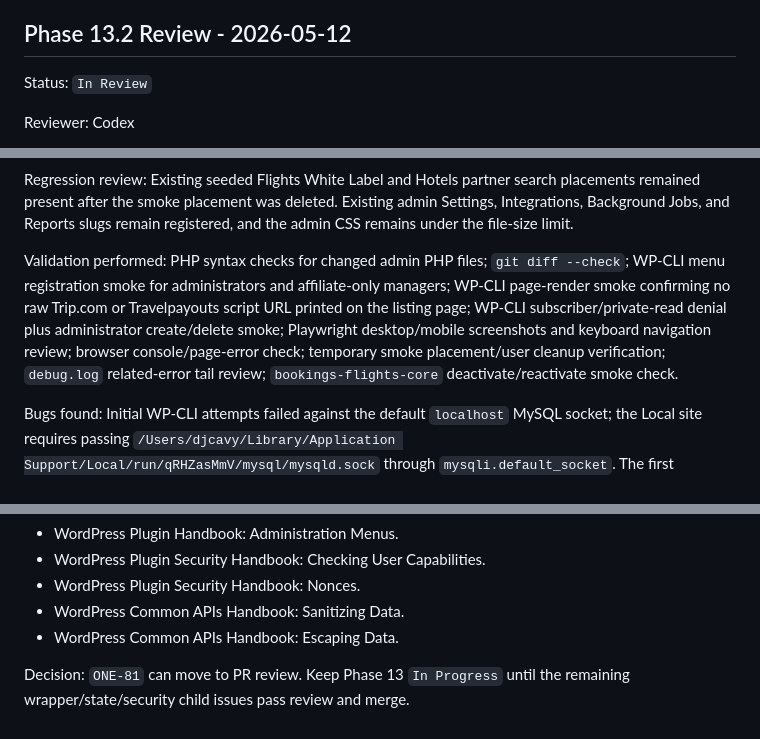
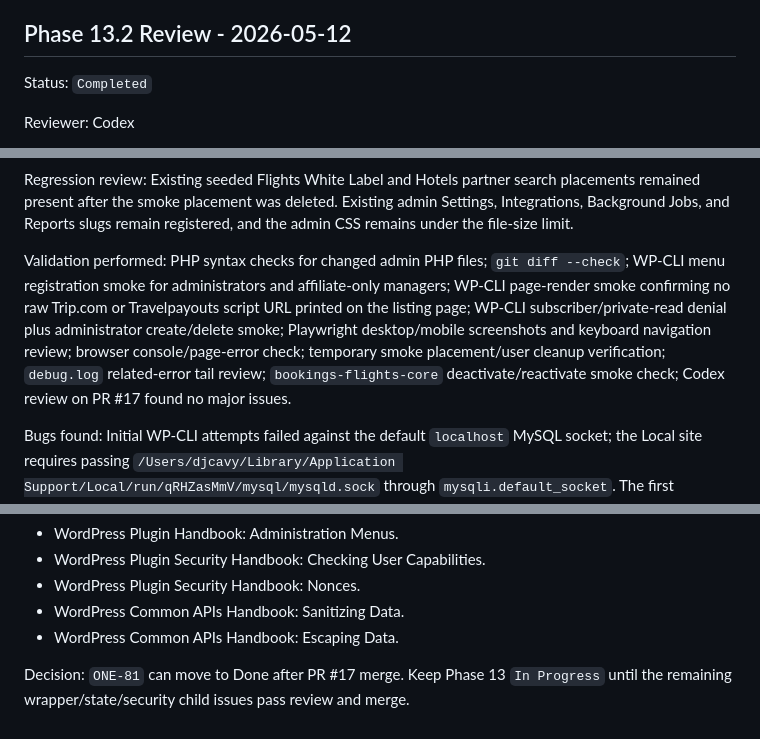
Before and after one commit to cavraeg-eng/bookings-and-flight, a Markdown page: .plan/phase-review-log.md, 3 parts joined by grey strips. Rendered like a GitHub page.

Commit message:
Mark widget placement admin review complete

```diff
--- a/.plan/phase-review-log.md
+++ b/.plan/phase-review-log.md
@@ -1285,7 +1285,7 @@ Decision: `ONE-80` can move to Done after PR #16 merge. Phase 13 remains `In Pro
 
 ## Phase 13.2 Review - 2026-05-12
 
-Status: `In Review`
+Status: `Completed`
 
 Reviewer: Codex
 
@@ -1303,7 +1303,7 @@ UI review: Passed locally with runtime browser evidence. Playwright captured des
 
 Regression review: Existing seeded Flights White Label and Hotels partner search placements remained present after the smoke placement was deleted. Existing admin Settings, Integrations, Background Jobs, and Reports slugs remain registered, and the admin CSS remains under the file-size limit.
 
-Validation performed: PHP syntax checks for changed admin PHP files; `git diff --check`; WP-CLI menu registration smoke for administrators and affiliate-only managers; WP-CLI page-render smoke confirming no raw Trip.com or Travelpayouts script URL printed on the listing page; WP-CLI subscriber/private-read denial plus administrator create/delete smoke; Playwright desktop/mobile screenshots and keyboard navigation review; browser console/page-error check; temporary smoke placement/user cleanup verification; `debug.log` related-error tail review; `bookings-flights-core` deactivate/reactivate smoke check.
+Validation performed: PHP syntax checks for changed admin PHP files; `git diff --check`; WP-CLI menu registration smoke for administrators and affiliate-only managers; WP-CLI page-render smoke confirming no raw Trip.com or Travelpayouts script URL printed on the listing page; WP-CLI subscriber/private-read denial plus administrator create/delete smoke; Playwright desktop/mobile screenshots and keyboard navigation review; browser console/page-error check; temporary smoke placement/user cleanup verification; `debug.log` related-error tail review; `bookings-flights-core` deactivate/reactivate smoke check; Codex review on PR #17 found no major issues.
 
 Bugs found: Initial WP-CLI attempts failed against the default `localhost` MySQL socket; the Local site requires passing `/Users/djcavy/Library/Application Support/Local/run/qRHZasMmV/mysql/mysqld.sock` through `mysqli.default_socket`. The first Playwright cleanup trap had a shell-quoting issue after successful browser validation. Local code review also found that an affiliate-only manager could pass the placement capability but miss the Bookings & Flights parent menu because the parent menu was still settings-only.
 
@@ -1320,4 +1320,4 @@ Research consulted:
 - WordPress Common APIs Handbook: Sanitizing Data.
 - WordPress Common APIs Handbook: Escaping Data.
 
-Decision: `ONE-81` can move to PR review. Keep Phase 13 `In Progress` until the remaining wrapper/state/security child issues pass review and merge.
+Decision: `ONE-81` can move to Done after PR #17 merge. Keep Phase 13 `In Progress` until the remaining wrapper/state/security child issues pass review and merge.
```
Also changed, not shown: .plan/validation-baseline.md (+1 -1 lines).
